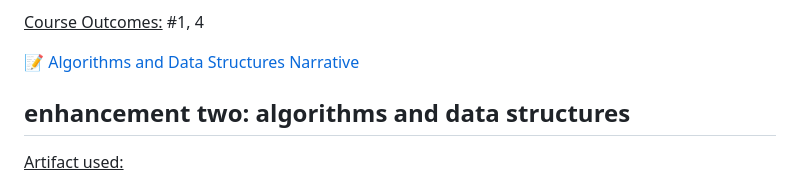
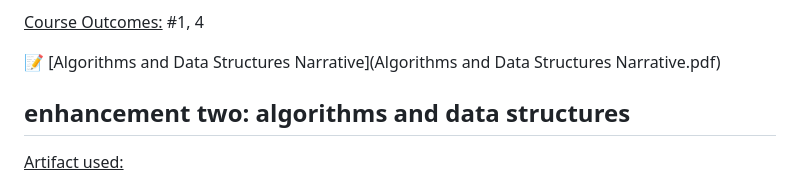
Before and after one commit to cepetrush/CS499_final_project, a Markdown page: README.md, the part around the change. Drawn GitHub-style.

```diff
--- a/README.md
+++ b/README.md
@@ -26,7 +26,7 @@ Course Outcomes: #2
 
 <ins>Course Outcomes:</ins> #1, 4
 
-📝 [Algorithms and Data Structures Narrative]()
+📝 [Algorithms and Data Structures Narrative](Algorithms and Data Structures Narrative.pdf)
 
 
 ## enhancement two: algorithms and data structures
```
